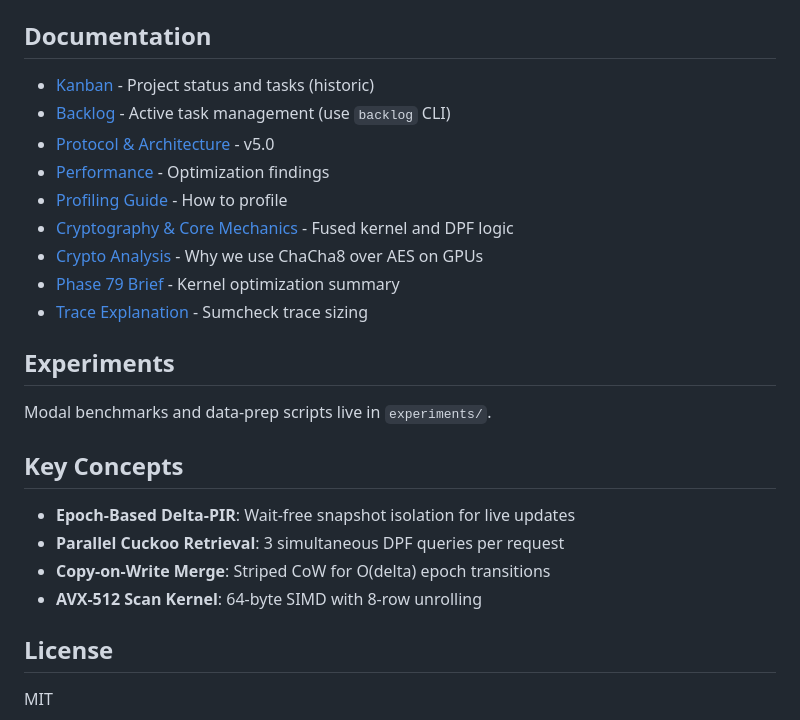
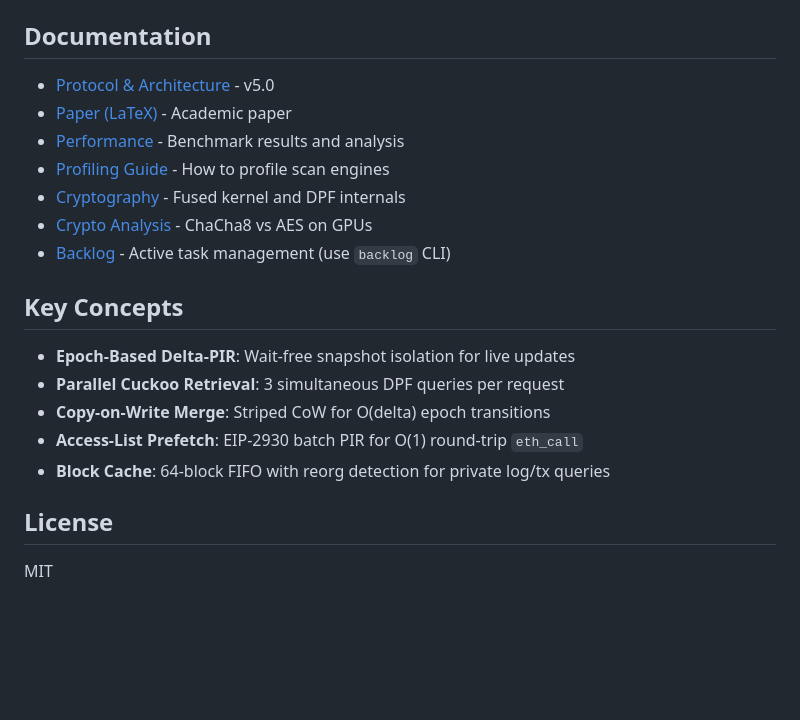
Before and after one commit to igor53627/morphogenesis, a Markdown page: README.md, the part around one of its changes. GitHub-like rendering; blank space fills up the shorter version.

```diff
--- a/README.md
+++ b/README.md
@@ -85,26 +70,21 @@ crates/
 
 ## Documentation
 
-- [Kanban](docs/archive/KANBAN.md) - Project status and tasks (historic)
+- [Protocol & Architecture](docs/morphogenesis_protocol.md) - v5.0
+- [Paper (LaTeX)](docs/paper/morphogenesis.pdf) - Academic paper
+- [Performance](docs/PERFORMANCE.md) - Benchmark results and analysis
+- [Profiling Guide](docs/PROFILING_GUIDE.md) - How to profile scan engines
+- [Cryptography](docs/CRYPTOGRAPHY.md) - Fused kernel and DPF internals
+- [Crypto Analysis](docs/CRYPTO_ANALYSIS.md) - ChaCha8 vs AES on GPUs
 - [Backlog](backlog/) - Active task management (use `backlog` CLI)
-- [Protocol & Architecture](docs/morphogenesis_protocol.md) - v5.0
-- [Performance](docs/PERFORMANCE.md) - Optimization findings
-- [Profiling Guide](docs/PROFILING_GUIDE.md) - How to profile
-- [Cryptography & Core Mechanics](docs/CRYPTOGRAPHY.md) - Fused kernel and DPF logic
-- [Crypto Analysis](docs/CRYPTO_ANALYSIS.md) - Why we use ChaCha8 over AES on GPUs
-- [Phase 79 Brief](docs/PHASE_79_BRIEF.md) - Kernel optimization summary
-- [Trace Explanation](docs/TRACE_EXPLANATION.md) - Sumcheck trace sizing
-
-## Experiments
-
-Modal benchmarks and data-prep scripts live in `experiments/`.
 
 ## Key Concepts
 
 - **Epoch-Based Delta-PIR**: Wait-free snapshot isolation for live updates
 - **Parallel Cuckoo Retrieval**: 3 simultaneous DPF queries per request
 - **Copy-on-Write Merge**: Striped CoW for O(delta) epoch transitions
-- **AVX-512 Scan Kernel**: 64-byte SIMD with 8-row unrolling
+- **Access-List Prefetch**: EIP-2930 batch PIR for O(1) round-trip `eth_call`
+- **Block Cache**: 64-block FIFO with reorg detection for private log/tx queries
 
 ## License
 
```
Also changed, not shown: other parts of README.md (+39 -54 lines).
